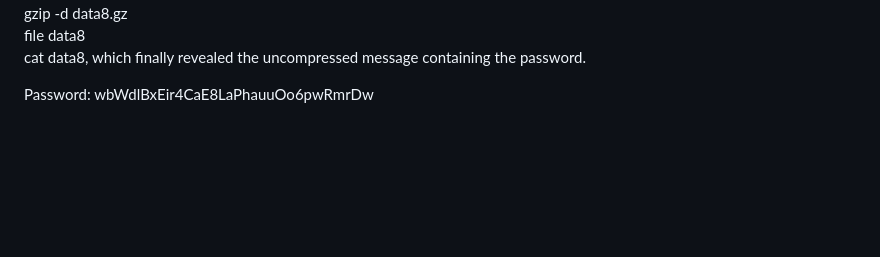
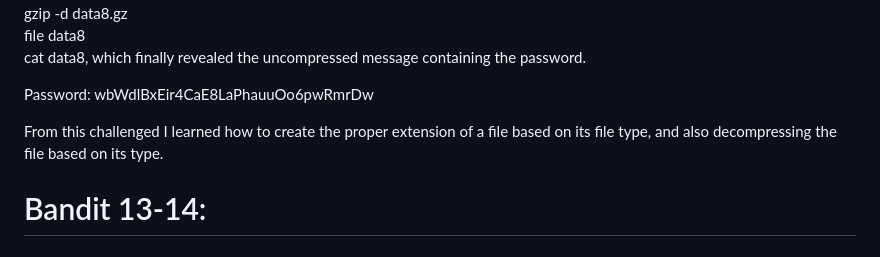
Before and after one commit to JavisOkeyWalker/Ubuntu, a Markdown page: Bandit.md, the part around the change. GitHub-like rendering; blank space fills up the shorter version.

```diff
--- a/Bandit.md
+++ b/Bandit.md
@@ -127,4 +127,8 @@ cat data8, which finally revealed the uncompressed message containing the passwo
 
 
 
- Password: wbWdlBxEir4CaE8LaPhauuOo6pwRmrDw
+Password: wbWdlBxEir4CaE8LaPhauuOo6pwRmrDw
+
+From this challenged I learned how to create the proper extension of a file based on its file type, and also decompressing the file based on its type.
+
+ # Bandit 13-14:
```
